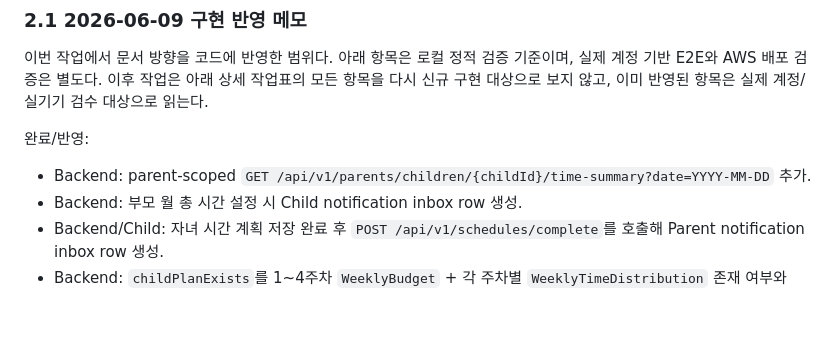
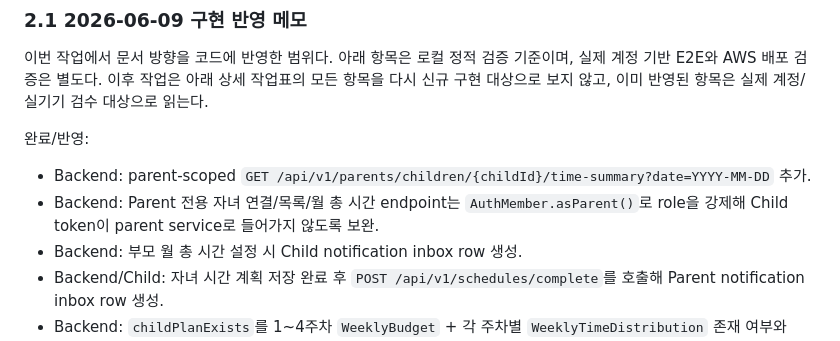
Before and after one commit to yeongJD/Quad-S-Team12-App-Parent, a Markdown page: docs/rebaseline-work-items.md, the part around the change. Drawn GitHub-style; blank space fills up the shorter version.

Commit message:
docs: record parent endpoint role guard

```diff
--- a/docs/rebaseline-work-items.md
+++ b/docs/rebaseline-work-items.md
@@ -74,6 +74,7 @@
 
 완료/반영:
 - Backend: parent-scoped `GET /api/v1/parents/children/{childId}/time-summary?date=YYYY-MM-DD` 추가.
+- Backend: Parent 전용 자녀 연결/목록/월 총 시간 endpoint는 `AuthMember.asParent()`로 role을 강제해 Child token이 parent service로 들어가지 않도록 보완.
 - Backend: 부모 월 총 시간 설정 시 Child notification inbox row 생성.
 - Backend/Child: 자녀 시간 계획 저장 완료 후 `POST /api/v1/schedules/complete`를 호출해 Parent notification inbox row 생성.
 - Backend: `childPlanExists`를 1~4주차 `WeeklyBudget` + 각 주차별 `WeeklyTimeDistribution` 존재 여부와 weekly budget 합계가 `TimePolicy.baseTime`과 일치하는지로 판정.
```
